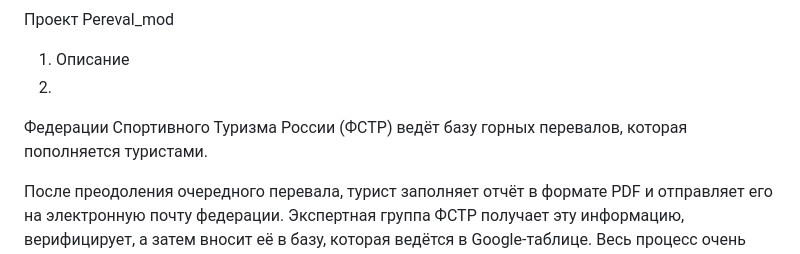
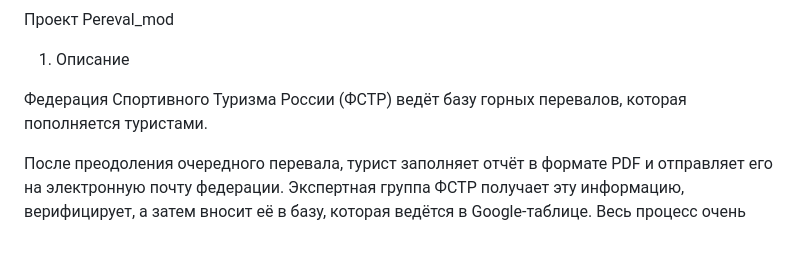
Before and after one commit to Roman-1057/Pereval_mod, a Markdown page: README.md, the part around the change. Drawn GitHub-style.

Commit message:
final change project

```diff
--- a/README.md
+++ b/README.md
@@ -1,8 +1,8 @@
 Проект Pereval_mod
 
 1. Описание
-2.
-Федерации Спортивного Туризма России (ФСТР) ведёт базу горных перевалов, которая пополняется туристами.
+
+Федерация Спортивного Туризма России (ФСТР) ведёт базу горных перевалов, которая пополняется туристами.
 
 После преодоления очередного перевала, турист заполняет отчёт в формате PDF и отправляет его на электронную почту федерации. Экспертная группа ФСТР получает эту информацию, верифицирует, а затем вносит её в базу, которая ведётся в Google-таблице. Весь процесс очень неудобный и долгий и занимает в среднем от 3 до 6 месяцев.
 
```
